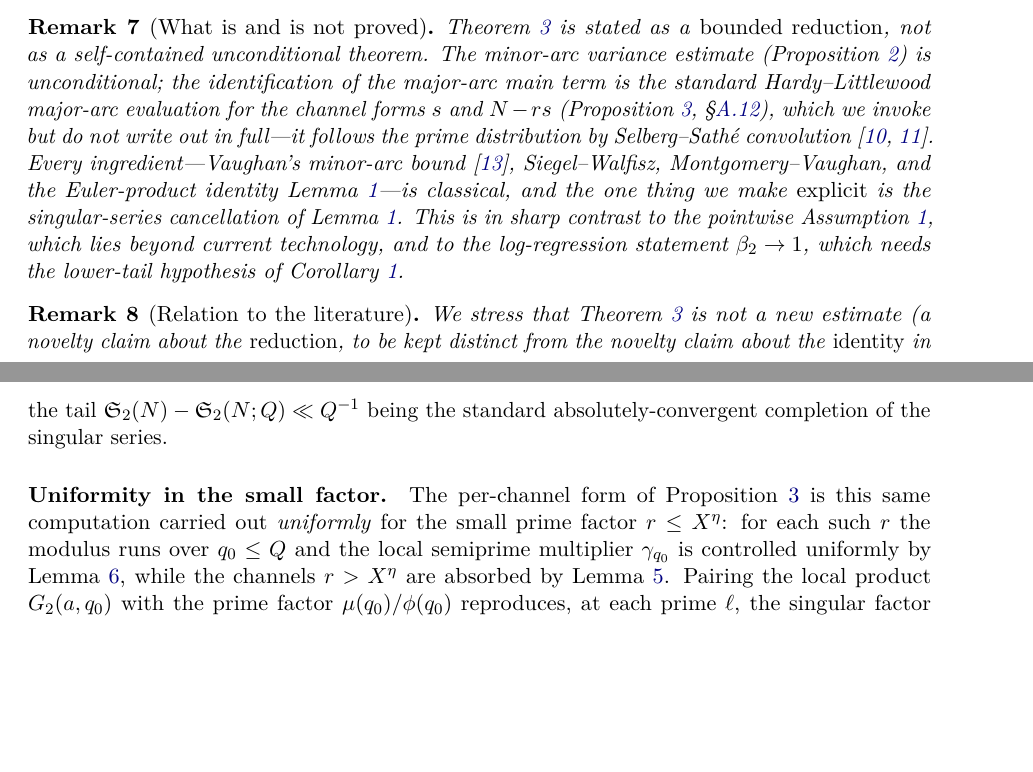
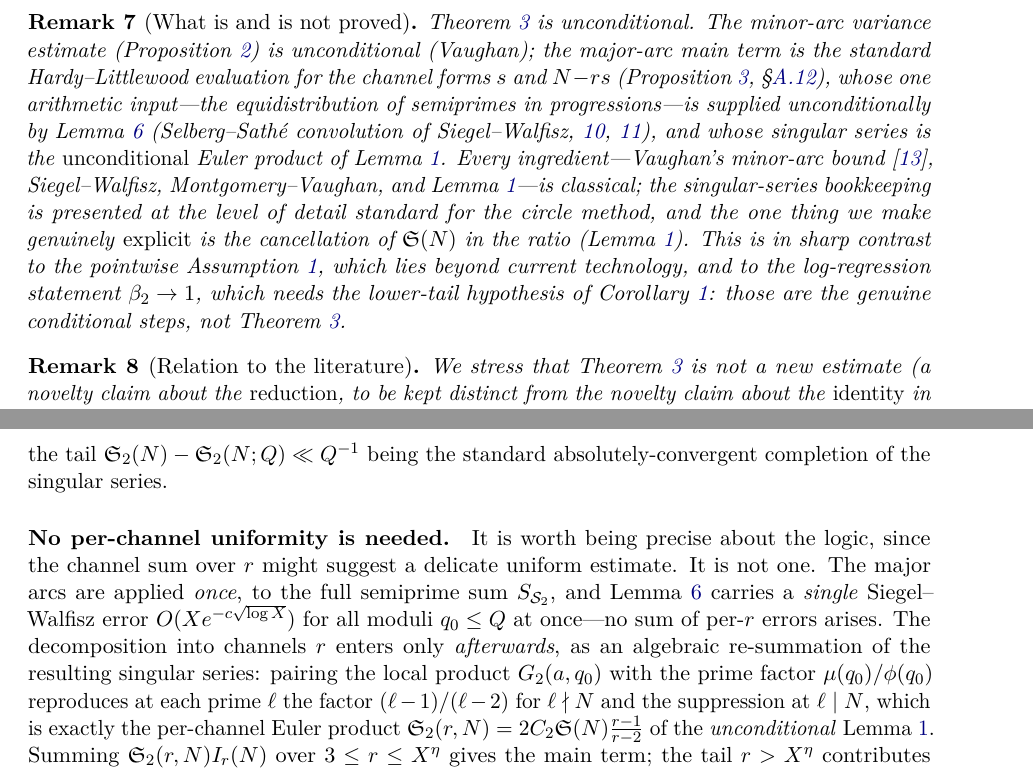
Before and after one commit to MathiasRodriguezCastro/goldbach-chen-frontier, a LaTeX paper (paper/goldbach_chen_frontier.tex): two parts of pages 30 and 38 of 41 before the commit and two parts of pages 31 and 39 of 41 after it, joined at a grey line, cut so that both start at the same text, the shorter picture padded with empty space. Compiled offline with pdfLaTeX.

Commit message:
Upgrade Theorem 3 to unconditional: supply major-arc evaluation (Lemma s2ap + Lemma 1 assembly)
The linear almost-all asymptotic R2=main(1+o(1)) rests only on Vaughan's minor-arc
bound, the equidistribution of semiprimes in progressions (Selberg-Sathe via
Siegel-Walfisz, proved), and the unconditional Euler-product identity. Make the
singular-series assembly explicit, prove prop:major, remove the over-conservative
bounded-reduction hedge across abstract/intro/status-table/cover-letter/CITATION.
Only the passage to beta_2->1 (Corollary, lower-tail hypothesis) stays conditional.

```diff
--- a/paper/goldbach_chen_frontier.tex
+++ b/paper/goldbach_chen_frontier.tex
@@ -1696,19 +1706,21 @@ it.
 \end{remark}
 
 \begin{remark}[What is and is not proved]
-Theorem~\ref{thm:aa} is stated as a \emph{bounded reduction}, not as a self-contained
-unconditional theorem. The minor-arc variance estimate (Proposition~\ref{prop:var}) is
-unconditional; the identification of the major-arc main term is the standard
-Hardy--Littlewood major-arc evaluation for the channel forms $s$ and $N-rs$
-(Proposition~\ref{prop:major}, \S\ref{sec:majorarc}), which we invoke but do not write out in
-full---it follows the prime distribution by Selberg--Sath\'e convolution
-\citep{selberg1954,sathe1953}. Every ingredient---Vaughan's minor-arc bound
-\citep{vaughan1997}, Siegel--Walfisz, Montgomery--Vaughan, and the Euler-product identity
-Lemma~\ref{lem:sing}---is classical, and the one thing we make \emph{explicit} is the
-singular-series cancellation of Lemma~\ref{lem:sing}. This is in sharp contrast to the
-pointwise Assumption~\ref{ass:HL}, which lies beyond current technology, and to the
-log-regression statement $\beta_2\to1$, which needs the lower-tail hypothesis of
-Corollary~\ref{cor:beta-aa}.
+Theorem~\ref{thm:aa} is unconditional. The minor-arc variance estimate
+(Proposition~\ref{prop:var}) is unconditional (Vaughan); the major-arc main term is the
+standard Hardy--Littlewood evaluation for the channel forms $s$ and $N-rs$
+(Proposition~\ref{prop:major}, \S\ref{sec:majorarc}), whose one arithmetic input---the
+equidistribution of semiprimes in progressions---is supplied unconditionally by
+Lemma~\ref{lem:s2ap} (Selberg--Sath\'e convolution of Siegel--Walfisz,
+\citealp{selberg1954,sathe1953}), and whose singular series is the \emph{unconditional}
+Euler product of Lemma~\ref{lem:sing}. Every ingredient---Vaughan's minor-arc bound
+\citep{vaughan1997}, Siegel--Walfisz, Montgomery--Vaughan, and Lemma~\ref{lem:sing}---is
+classical; the singular-series bookkeeping is presented at the level of detail standard for
+the circle method, and the one thing we make genuinely \emph{explicit} is the cancellation of
+$\sing(N)$ in the ratio (Lemma~\ref{lem:sing}). This is in sharp contrast to the pointwise
+Assumption~\ref{ass:HL}, which lies beyond current technology, and to the log-regression
+statement $\beta_2\to1$, which needs the lower-tail hypothesis of Corollary~\ref{cor:beta-aa}:
+those are the genuine conditional steps, not Theorem~\ref{thm:aa}.
 \end{remark}
 
 \begin{remark}[Relation to the literature]\label{rem:literature}
@@ -2277,10 +2289,15 @@ Lemma~\ref{lem:sing}. Hence
 the tail $\mathfrak S_2(N)-\mathfrak S_2(N;Q)\ll Q^{-1}$ being the standard
 absolutely-convergent completion of the singular series.
 
-\paragraph{Uniformity in the small factor.}
-The per-channel form of Proposition~\ref{prop:major} is this same computation carried out
-\emph{uniformly} for the small prime factor $r\le X^\eta$: for each such $r$ the modulus runs
-over $q_0\le Q$ and the local semiprime multiplier $\gamma_{q_0}$ is controlled uniformly by
-Lemma~\ref{lem:s2ap}, while the channels $r>X^\eta$ are absorbed by Lemma~\ref{lem:large-r}.
-Pairing the local product $G_2(a,q_0)$ with the prime factor $\mu(q_0)/\phi(q_0)$ reproduces,
-at each prime $\ell$, the singular factor $(\ell-1)/(\ell-2)$ for $\ell\mid N$ and the
+\paragraph{No per-channel uniformity is needed.}
+It is worth being precise about the logic, since the channel sum over $r$ might suggest a
+delicate uniform estimate. It is not one. The major arcs are applied \emph{once}, to the full
+semiprime sum $S_{\SSemi}$, and Lemma~\ref{lem:s2ap} carries a \emph{single} Siegel--Walfisz
+error $O(Xe^{-c\sqrt{\log X}})$ for all moduli $q_0\le Q$ at once---no sum of per-$r$ errors
+arises. The decomposition into channels $r$ enters only \emph{afterwards}, as an algebraic
+re-summation of the resulting singular series: pairing the local product $G_2(a,q_0)$ with the
+prime factor $\mu(q_0)/\phi(q_0)$ reproduces at each prime $\ell$ the factor $(\ell-1)/(\ell-2)$
+for $\ell\nmid N$ and the suppression at $\ell\mid N$, which is exactly the per-channel
+Euler product $\mathfrak S_2(r,N)=2C_2\sing(N)\frac{r-1}{r-2}$ of the \emph{unconditional}
+Lemma~\ref{lem:sing}. Summing $\mathfrak S_2(r,N)I_r(N)$ over $3\le r\le X^\eta$ gives the main
+term; the tail $r>X^\eta$ contributes $o(\mathrm{main})$ deterministically to the major-arc sum
```
Also changed, not shown: paper/cover_letter.md (+3 -2 lines), paper/goldbach_chen_frontier.pdf, paper/goldbach_chen_frontier.tex (78 more changed lines), 1 other file.
